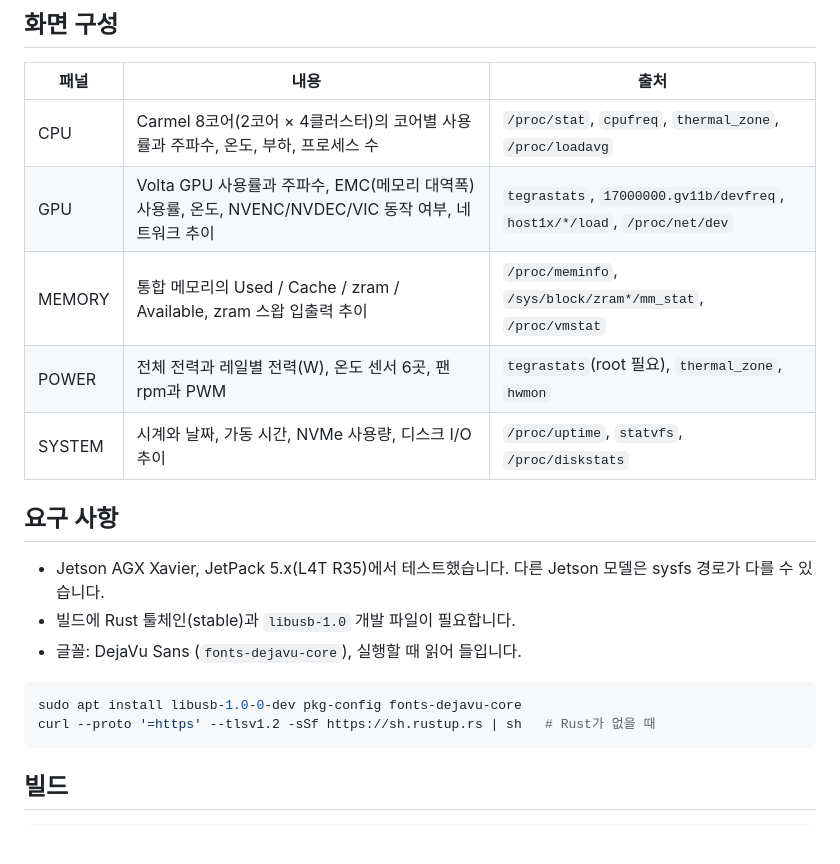
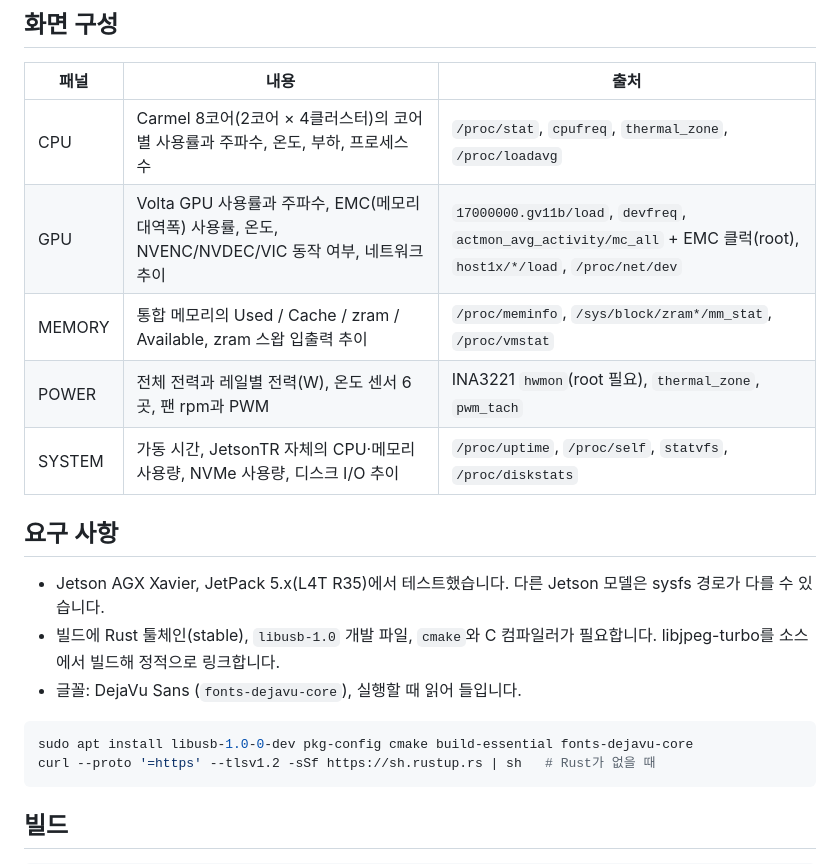
Before and after one commit to beret21/JetsonTR, a Markdown page: README.ko.md, the part around one of its changes. Drawn GitHub-style; blank space fills up the shorter version.

````diff
--- a/README.ko.md
+++ b/README.ko.md
@@ -22,19 +22,19 @@ macOS 버전인 [MacTR](https://github.com/beret21/MacTR)의 Jetson판입니다.
 | 패널 | 내용 | 출처 |
 |---|---|---|
 | CPU | Carmel 8코어(2코어 × 4클러스터)의 코어별 사용률과 주파수, 온도, 부하, 프로세스 수 | `/proc/stat`, `cpufreq`, `thermal_zone`, `/proc/loadavg` |
-| GPU | Volta GPU 사용률과 주파수, EMC(메모리 대역폭) 사용률, 온도, NVENC/NVDEC/VIC 동작 여부, 네트워크 추이 | `tegrastats`, `17000000.gv11b/devfreq`, `host1x/*/load`, `/proc/net/dev` |
+| GPU | Volta GPU 사용률과 주파수, EMC(메모리 대역폭) 사용률, 온도, NVENC/NVDEC/VIC 동작 여부, 네트워크 추이 | `17000000.gv11b/load`, `devfreq`, `actmon_avg_activity/mc_all` + EMC 클럭(root), `host1x/*/load`, `/proc/net/dev` |
 | MEMORY | 통합 메모리의 Used / Cache / zram / Available, zram 스왑 입출력 추이 | `/proc/meminfo`, `/sys/block/zram*/mm_stat`, `/proc/vmstat` |
-| POWER | 전체 전력과 레일별 전력(W), 온도 센서 6곳, 팬 rpm과 PWM | `tegrastats`(root 필요), `thermal_zone`, `hwmon` |
-| SYSTEM | 시계와 날짜, 가동 시간, NVMe 사용량, 디스크 I/O 추이 | `/proc/uptime`, `statvfs`, `/proc/diskstats` |
+| POWER | 전체 전력과 레일별 전력(W), 온도 센서 6곳, 팬 rpm과 PWM | INA3221 `hwmon`(root 필요), `thermal_zone`, `pwm_tach` |
+| SYSTEM | 가동 시간, JetsonTR 자체의 CPU·메모리 사용량, NVMe 사용량, 디스크 I/O 추이 | `/proc/uptime`, `/proc/self`, `statvfs`, `/proc/diskstats` |
 
 ## 요구 사항
 
 - Jetson AGX Xavier, JetPack 5.x(L4T R35)에서 테스트했습니다. 다른 Jetson 모델은 sysfs 경로가 다를 수 있습니다.
-- 빌드에 Rust 툴체인(stable)과 `libusb-1.0` 개발 파일이 필요합니다.
+- 빌드에 Rust 툴체인(stable), `libusb-1.0` 개발 파일, `cmake`와 C 컴파일러가 필요합니다. libjpeg-turbo를 소스에서 빌드해 정적으로 링크합니다.
 - 글꼴: DejaVu Sans (`fonts-dejavu-core`), 실행할 때 읽어 들입니다.
 
 ```bash
-sudo apt install libusb-1.0-0-dev pkg-config fonts-dejavu-core
+sudo apt install libusb-1.0-0-dev pkg-config cmake build-essential fonts-dejavu-core
 curl --proto '=https' --tlsv1.2 -sSf https://sh.rustup.rs | sh   # Rust가 없을 때
 ```
 
````
Also changed, not shown: other parts of README.ko.md (+15 -12 lines), README.md (+20 -17 lines), img/preview.png, 7 other files.
